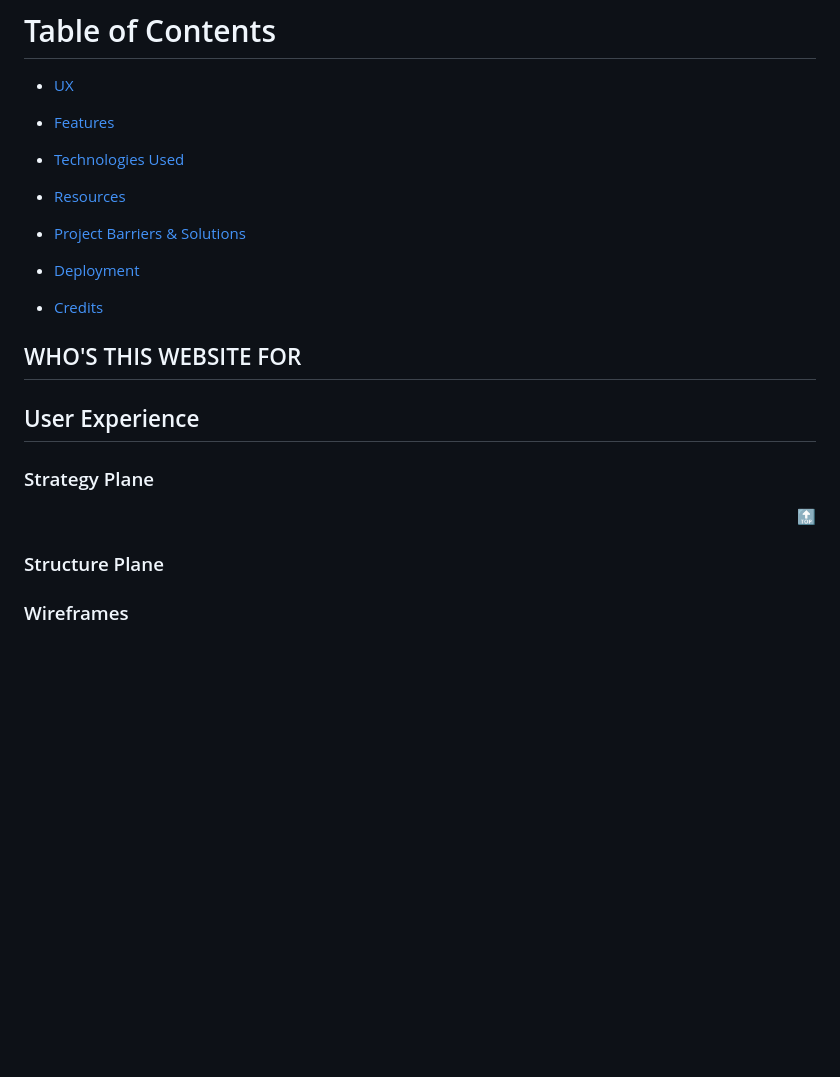
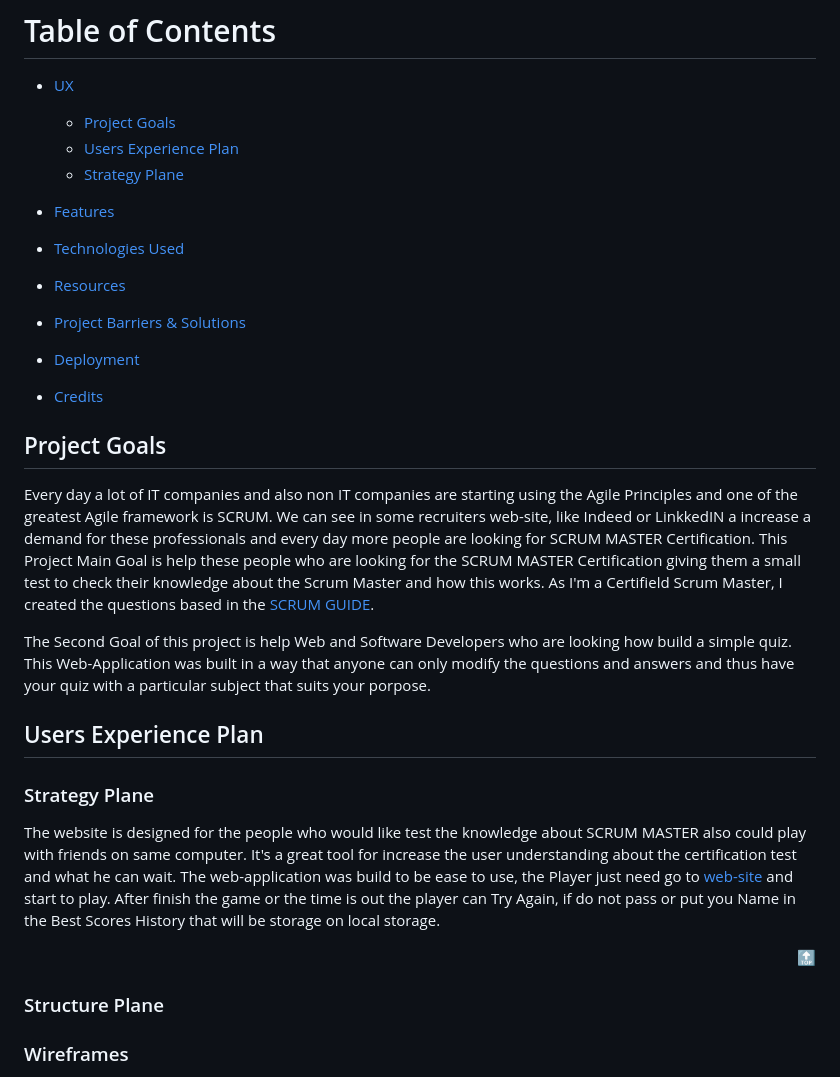
Before and after one commit to rodrigodadam/scrum-master-quiz, a Markdown page: README.md, the part around the change printed below. Rendered like a GitHub page; blank space fills up the shorter version.

Commit message:
Insert Project Goals to readme

```diff
--- a/README.md
+++ b/README.md
@@ -21,6 +19,10 @@ Link to the web-application available [HERE.](https://rodrigodadam.github.io/scr
 # Table of Contents
 
 - [UX]()
+  * [Project Goals](#Project-Goals)
+  * [Users Experience Plan](#User-Experience-Plan)
+  * [Strategy Plane](#Strategy-Plane)
+
 
 
 - [Features](#Features)
@@ -40,16 +42,23 @@ Link to the web-application available [HERE.](https://rodrigodadam.github.io/scr
 - [Credits](#Credits)
 
 
-## WHO'S THIS WEBSITE FOR
+## Project Goals
+
+Every day a lot of IT companies and also non IT companies are starting using the Agile Principles and one of the greatest Agile framework is SCRUM.
+We can see in some recruiters web-site, like Indeed or LinkkedIN a increase a demand for these professionals and every day more people are looking for SCRUM MASTER Certification. This Project Main Goal is help these people who are looking for the SCRUM MASTER Certification giving them a small test to check their knowledge about the Scrum Master and how this works. As I'm a Certifield Scrum Master, I created the questions based in the [SCRUM GUIDE](https://www.scrum.org/resources/scrum-guide).
+
+The Second Goal of this project is help Web and Software Developers who are looking how build a simple quiz. This Web-Application was built in a way that anyone can only modify the questions and answers and thus have your quiz with a particular subject that suits your porpose.
 
 
-## User Experience
+## Users Experience Plan
+
 
 ### Strategy Plane
 
+The website is designed for the people who would like test the knowledge about SCRUM MASTER also could play with friends on same computer. It's a great tool for increase the user understanding about the certification test and what he can wait. The web-application was build to be ease to use, the Player just need go to [web-site](https://rodrigodadam.github.io/scrum-master-quiz/) and start to play. After finish the game or the time is out the player can Try Again, if do not pass or put you Name in the Best Scores History that will be storage on local storage.
 
 
-  <div align="right"><a href="#top">🔝</a></div>
+<div align="right"><a href="#top">🔝</a></div>
 
 
 ### Structure Plane
```
Also changed, not shown: other parts of README.md (+0 -2 lines), assets/images/site-mockup.png (added).
